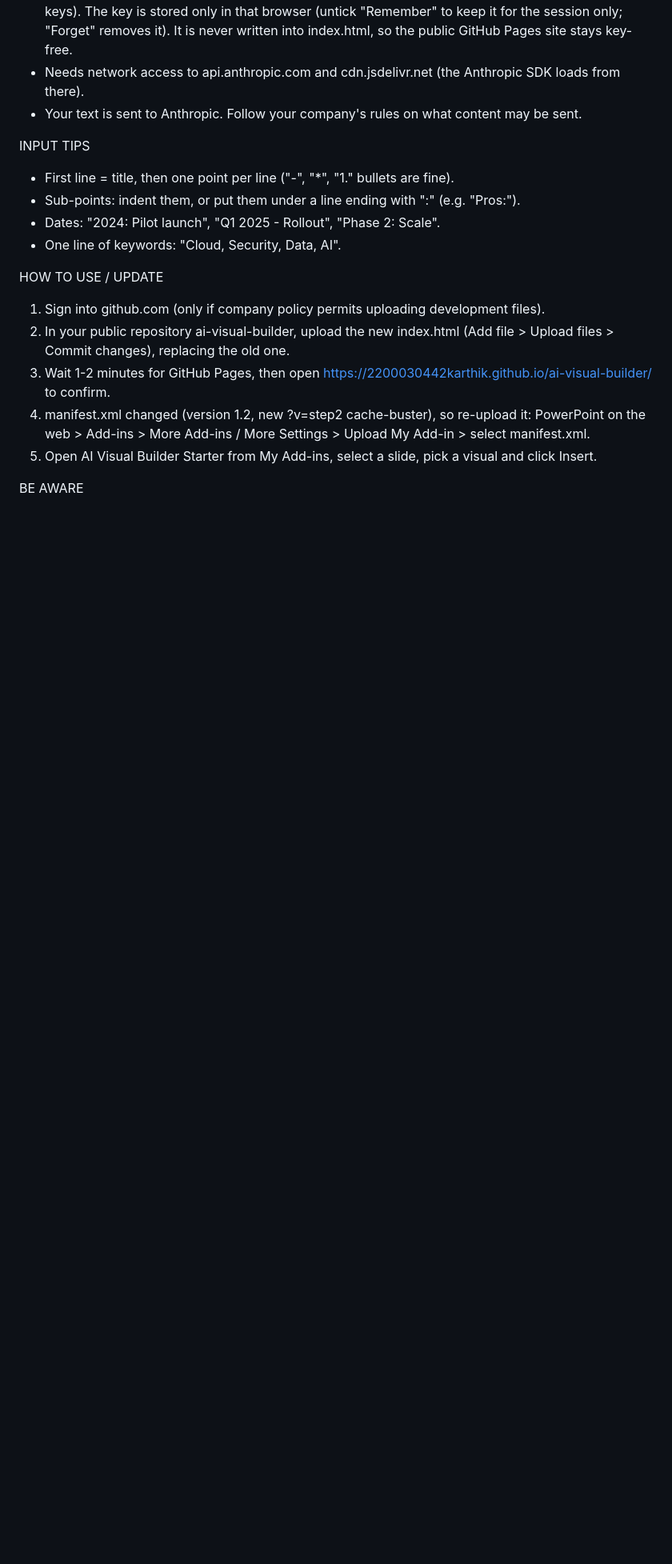
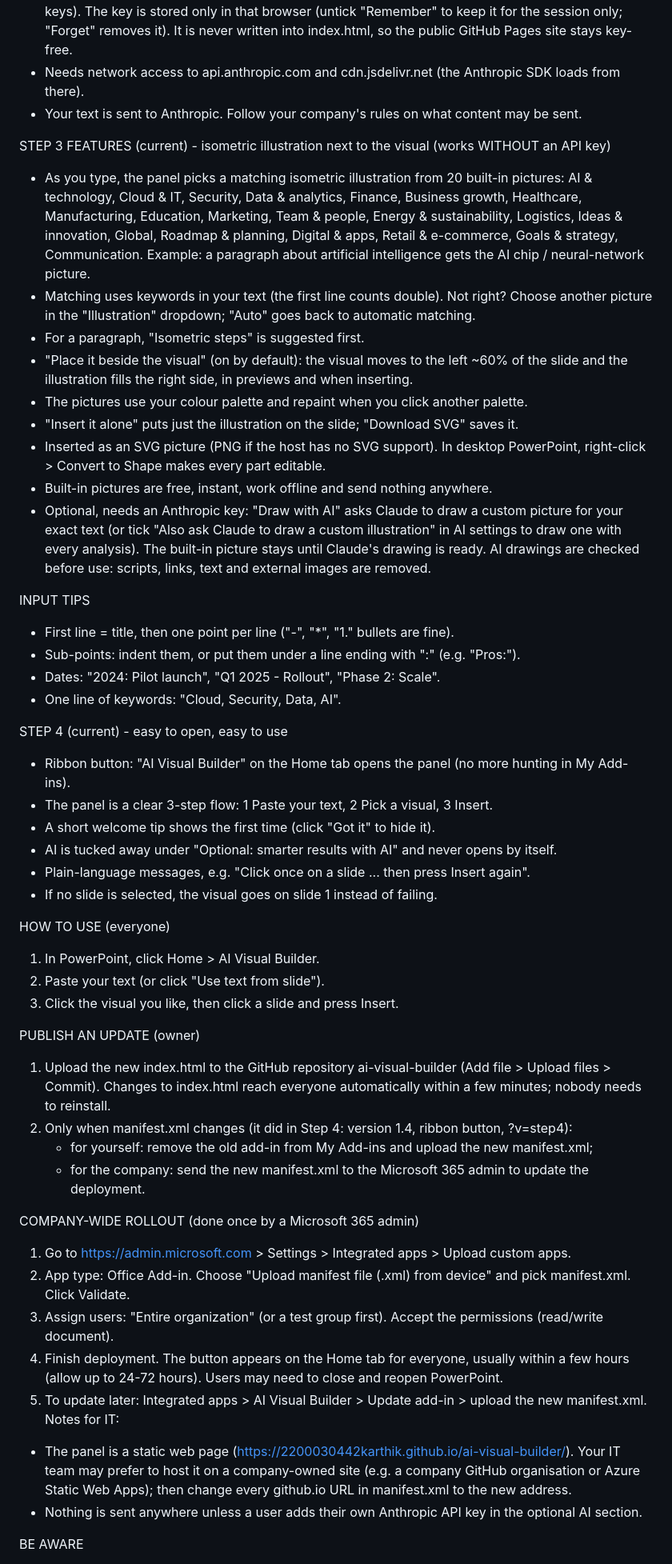
Before and after one commit to 2200030442karthik/ai-visual-builder, a Markdown page: README.md, the part around the change. Shown at 80% size. Drawn GitHub-style; blank space fills up the shorter version.

```diff
--- a/README.md
+++ b/README.md
@@ -26,20 +26,66 @@ STEP 2 FEATURES (current) - AI analysis with Claude
 - Needs network access to api.anthropic.com and cdn.jsdelivr.net (the Anthropic SDK loads from there).
 - Your text is sent to Anthropic. Follow your company's rules on what content may be sent.
 
+STEP 3 FEATURES (current) - isometric illustration next to the visual (works WITHOUT an API key)
+- As you type, the panel picks a matching isometric illustration from 20 built-in pictures:
+  AI & technology, Cloud & IT, Security, Data & analytics, Finance, Business growth, Healthcare,
+  Manufacturing, Education, Marketing, Team & people, Energy & sustainability, Logistics,
+  Ideas & innovation, Global, Roadmap & planning, Digital & apps, Retail & e-commerce,
+  Goals & strategy, Communication.
+  Example: a paragraph about artificial intelligence gets the AI chip / neural-network picture.
+- Matching uses keywords in your text (the first line counts double). Not right? Choose another
+  picture in the "Illustration" dropdown; "Auto" goes back to automatic matching.
+- For a paragraph, "Isometric steps" is suggested first.
+- "Place it beside the visual" (on by default): the visual moves to the left ~60% of the slide and the
+  illustration fills the right side, in previews and when inserting.
+- The pictures use your colour palette and repaint when you click another palette.
+- "Insert it alone" puts just the illustration on the slide; "Download SVG" saves it.
+- Inserted as an SVG picture (PNG if the host has no SVG support). In desktop PowerPoint,
+  right-click > Convert to Shape makes every part editable.
+- Built-in pictures are free, instant, work offline and send nothing anywhere.
+- Optional, needs an Anthropic key: "Draw with AI" asks Claude to draw a custom picture for your exact text
+  (or tick "Also ask Claude to draw a custom illustration" in AI settings to draw one with every analysis).
+  The built-in picture stays until Claude's drawing is ready. AI drawings are checked before use:
+  scripts, links, text and external images are removed.
+
 INPUT TIPS
 - First line = title, then one point per line ("-", "*", "1." bullets are fine).
 - Sub-points: indent them, or put them under a line ending with ":" (e.g. "Pros:").
 - Dates: "2024: Pilot launch", "Q1 2025 - Rollout", "Phase 2: Scale".
 - One line of keywords: "Cloud, Security, Data, AI".
 
-HOW TO USE / UPDATE
-1. Sign into github.com (only if company policy permits uploading development files).
-2. In your public repository ai-visual-builder, upload the new index.html (Add file > Upload files > Commit changes),
-   replacing the old one.
-3. Wait 1-2 minutes for GitHub Pages, then open https://2200030442karthik.github.io/ai-visual-builder/ to confirm.
-4. manifest.xml changed (version 1.2, new ?v=step2 cache-buster), so re-upload it:
-   PowerPoint on the web > Add-ins > More Add-ins / More Settings > Upload My Add-in > select manifest.xml.
-5. Open AI Visual Builder Starter from My Add-ins, select a slide, pick a visual and click Insert.
+STEP 4 (current) - easy to open, easy to use
+- Ribbon button: "AI Visual Builder" on the Home tab opens the panel (no more hunting in My Add-ins).
+- The panel is a clear 3-step flow: 1 Paste your text, 2 Pick a visual, 3 Insert.
+- A short welcome tip shows the first time (click "Got it" to hide it).
+- AI is tucked away under "Optional: smarter results with AI" and never opens by itself.
+- Plain-language messages, e.g. "Click once on a slide ... then press Insert again".
+- If no slide is selected, the visual goes on slide 1 instead of failing.
+
+HOW TO USE (everyone)
+1. In PowerPoint, click Home > AI Visual Builder.
+2. Paste your text (or click "Use text from slide").
+3. Click the visual you like, then click a slide and press Insert.
+
+PUBLISH AN UPDATE (owner)
+1. Upload the new index.html to the GitHub repository ai-visual-builder (Add file > Upload files > Commit).
+   Changes to index.html reach everyone automatically within a few minutes; nobody needs to reinstall.
+2. Only when manifest.xml changes (it did in Step 4: version 1.4, ribbon button, ?v=step4):
+   - for yourself: remove the old add-in from My Add-ins and upload the new manifest.xml;
+   - for the company: send the new manifest.xml to the Microsoft 365 admin to update the deployment.
+
+COMPANY-WIDE ROLLOUT (done once by a Microsoft 365 admin)
+1. Go to https://admin.microsoft.com > Settings > Integrated apps > Upload custom apps.
+2. App type: Office Add-in. Choose "Upload manifest file (.xml) from device" and pick manifest.xml. Click Validate.
+3. Assign users: "Entire organization" (or a test group first). Accept the permissions (read/write document).
+4. Finish deployment. The button appears on the Home tab for everyone, usually within a few hours
+   (allow up to 24-72 hours). Users may need to close and reopen PowerPoint.
+5. To update later: Integrated apps > AI Visual Builder > Update add-in > upload the new manifest.xml.
+Notes for IT:
+- The panel is a static web page (https://2200030442karthik.github.io/ai-visual-builder/). Your IT team may
+  prefer to host it on a company-owned site (e.g. a company GitHub organisation or Azure Static Web Apps);
+  then change every github.io URL in manifest.xml to the new address.
+- Nothing is sent anywhere unless a user adds their own Anthropic API key in the optional AI section.
 
 BE AWARE
 - A public GitHub Pages site is public. Never upload company material, internal slide text or API keys.
```
